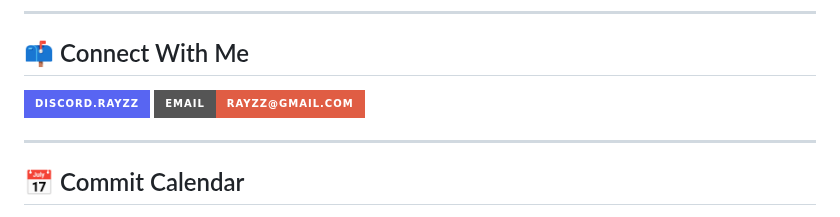
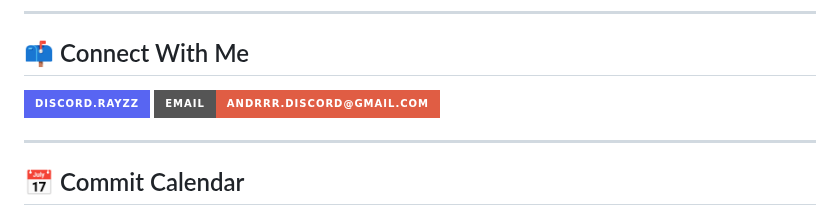
Before and after one commit to Luzisrepo/luzisrepo, a Markdown page: README.md, the part around the change. GitHub-like rendering; badges without logos.

```diff
--- a/README.md
+++ b/README.md
@@ -224,7 +224,7 @@ Check out my interactive portfolio I built using **Tailwind CSS**, **AOS animati
 
 ## 📫 Connect With Me
 [![Discord](https://img.shields.io/badge/Discord.rayzz-5865F2?style=for-the-badge&logo=discord&logoColor=white)](https://rayzz.dev)
-[![Email](https://img.shields.io/badge/Email-rayzz%40gmail.com-red?style=for-the-badge&logo=gmail&logoColor=white)](mailto:andrrr.discord@gmail.com)
+[![Email](https://img.shields.io/badge/Email-andrrr.discord%40gmail.com-red?style=for-the-badge&logo=gmail&logoColor=white)](mailto:andrrr.discord@gmail.com)
 
 
 
```
